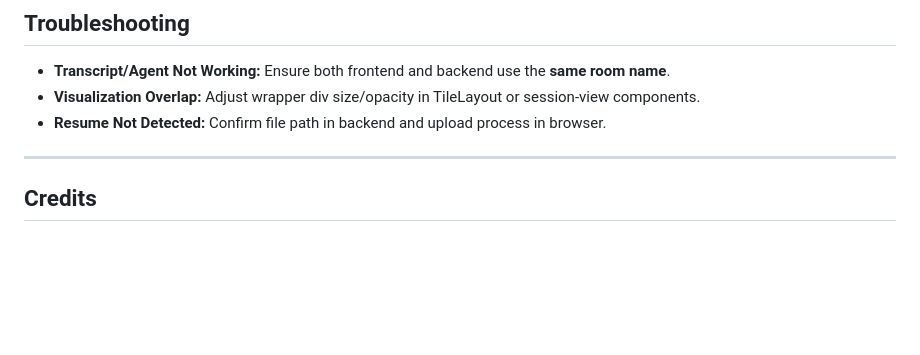
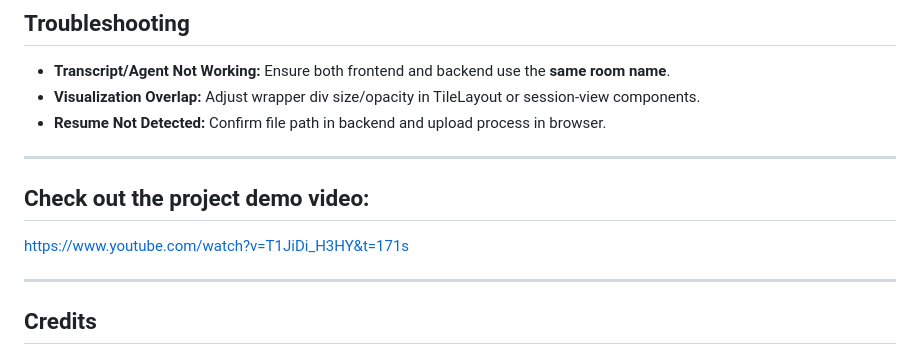
Before and after one commit to Kenny-zhty516/livekit-interview-coach-agent, a Markdown page: README.md, the part around the change. GitHub-like rendering; blank space fills up the shorter version.

Commit message:
Add demo video link to README
Added project demo video link to README.

```diff
--- a/README.md
+++ b/README.md
@@ -176,6 +176,10 @@ session = AgentSession(
 - **Resume Not Detected:** Confirm file path in backend and upload process in browser.
 
 ***
+## Check out the project demo video:
+https://www.youtube.com/watch?v=T1JiDi_H3HY&t=171s
+
+***
 
 ## Credits
 
```
